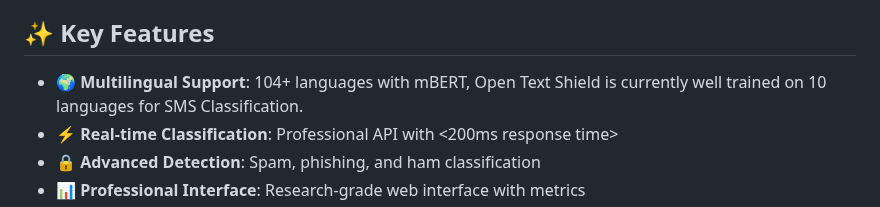
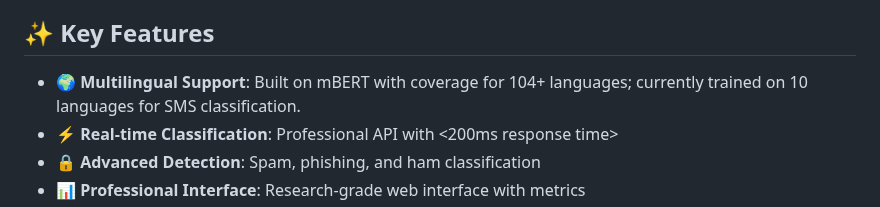
Before and after one commit to TelecomsXChangeAPi/OpenTextShield, a Markdown page: README.md, the part around the change. Drawn GitHub-style.

Commit message:
Update README.md
Rewrite

```diff
--- a/README.md
+++ b/README.md
@@ -41,7 +41,7 @@ docker run -d -p 8002:8002 -p 8080:8080 telecomsxchange/opentextshield:latest
 
 ## ✨ Key Features
 
-- 🌍 **Multilingual Support**: 104+ languages with mBERT, Open Text Shield is currently well trained on 10 languages for SMS Classification.
+- 🌍 **Multilingual Support**: Built on mBERT with coverage for 104+ languages; currently trained on 10 languages for SMS classification.
 - ⚡ **Real-time Classification**: Professional API with <200ms response time>
 - 🔒 **Advanced Detection**: Spam, phishing, and ham classification
 - 📊 **Professional Interface**: Research-grade web interface with metrics
```
